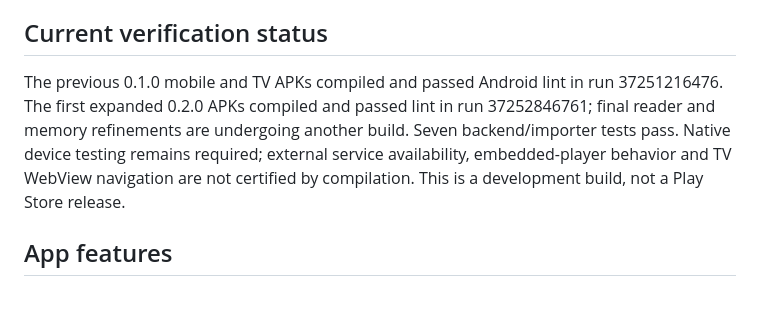
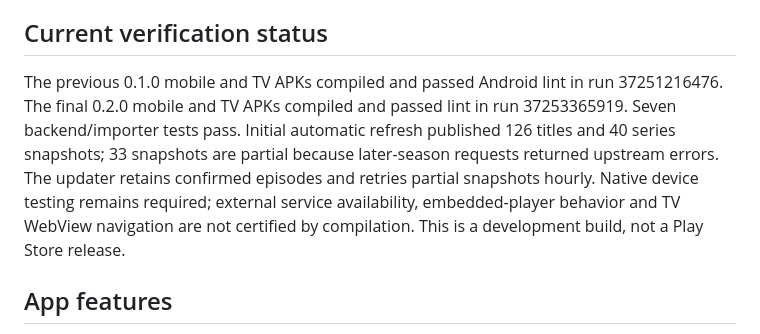
Before and after one commit to Zer0Spce/ZeroMovies, a Markdown page: README.md, the part around the change. Rendered like a GitHub page; blank space fills up the shorter version.

Commit message:
Record verified expanded APKs and actual catalog enrichment results

```diff
--- a/README.md
+++ b/README.md
@@ -4,7 +4,7 @@ ZeroMovies is the repository for **ZeroStreams**, an independently branded nativ
 
 ## Current verification status
 
-The previous 0.1.0 mobile and TV APKs compiled and passed Android lint in run 37251216476. The first expanded 0.2.0 APKs compiled and passed lint in run 37252846761; final reader and memory refinements are undergoing another build. Seven backend/importer tests pass. Native device testing remains required; external service availability, embedded-player behavior and TV WebView navigation are not certified by compilation. This is a development build, not a Play Store release.
+The previous 0.1.0 mobile and TV APKs compiled and passed Android lint in run 37251216476. The final 0.2.0 mobile and TV APKs compiled and passed lint in run 37253365919. Seven backend/importer tests pass. Initial automatic refresh published 126 titles and 40 series snapshots; 33 snapshots are partial because later-season requests returned upstream errors. The updater retains confirmed episodes and retries partial snapshots hourly. Native device testing remains required; external service availability, embedded-player behavior and TV WebView navigation are not certified by compilation. This is a development build, not a Play Store release.
 
 ## App features
 
```
